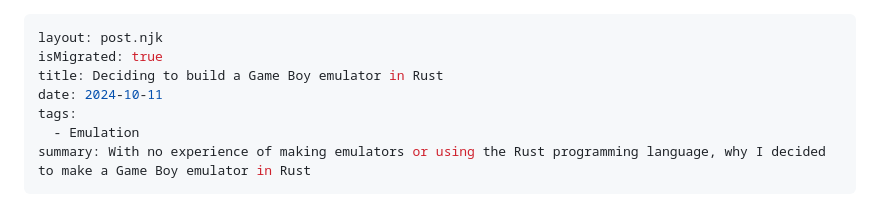
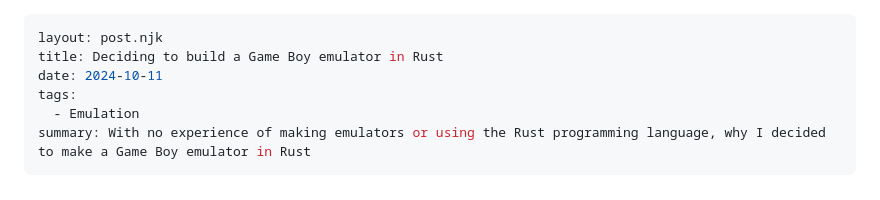
Before and after one commit to gregtyler/gregtyler.co.uk, a Markdown page: blog/rust-game-boy-emulator-intro.md, the part around the change. GitHub-like rendering.

```diff
--- a/blog/rust-game-boy-emulator-intro.md
+++ b/blog/rust-game-boy-emulator-intro.md
@@ -1,6 +1,5 @@
 ---
 layout: post.njk
-isMigrated: true
 title: Deciding to build a Game Boy emulator in Rust
 date: 2024-10-11
 tags:
```
